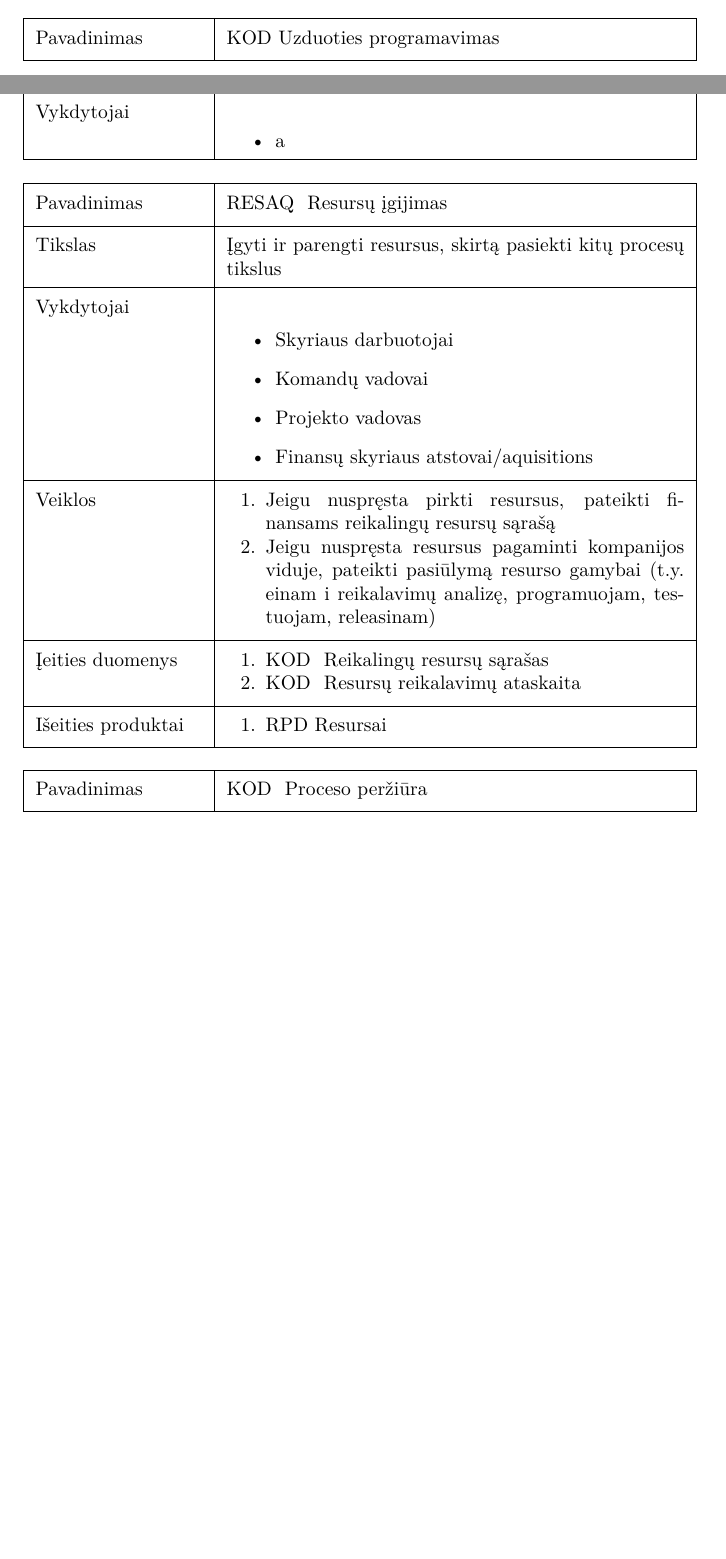
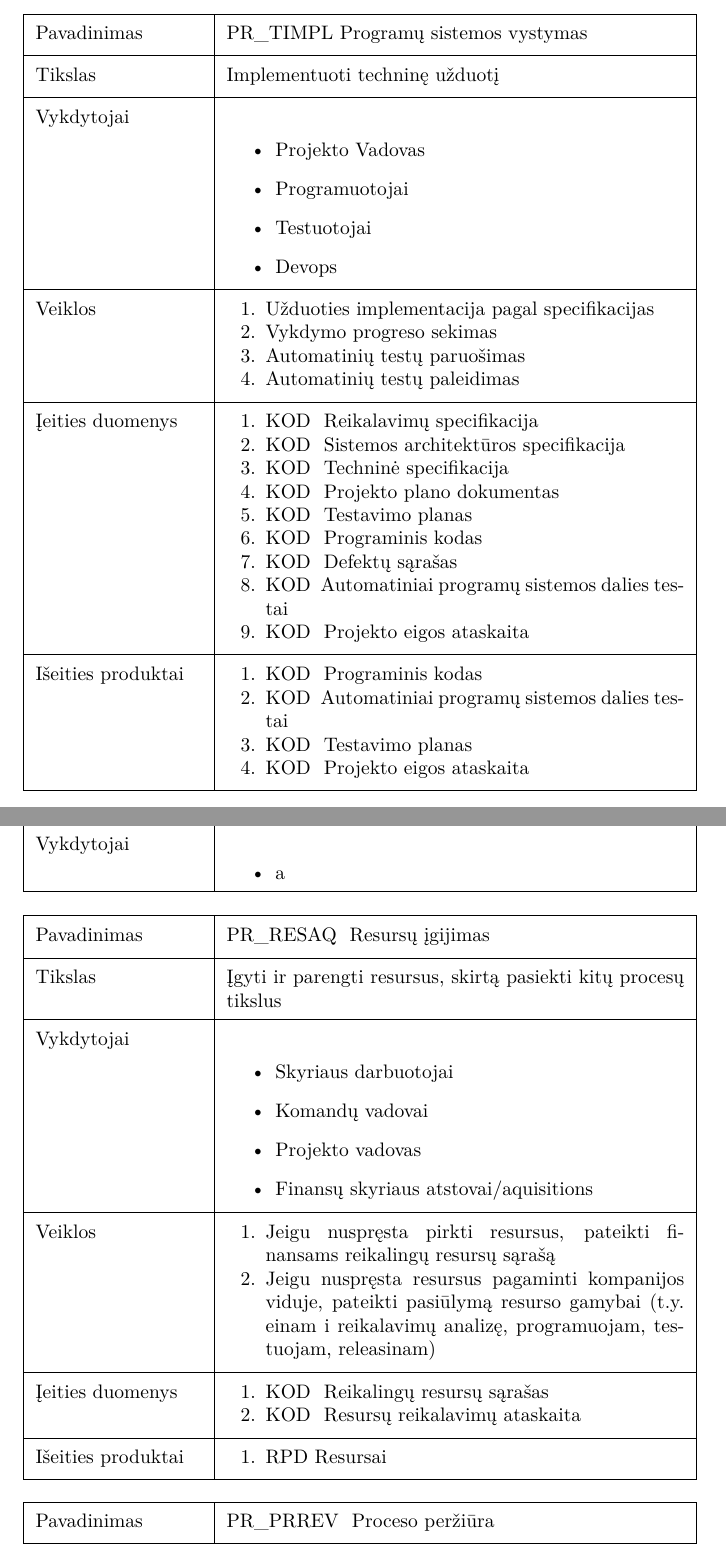
Before and after one commit to CD10h/psip23, a LaTeX document (psip_laboras.tex, which reads procesai.helpers.tex, procesai.iter.tex): two parts of pages 5 and 10 of 11 before the commit and two parts of pages 6 and 11 of 12 after it, joined at a grey line, cut at the place of the change, the shorter picture padded with empty space. Compiled offline with XeLaTeX.

Commit message:
suvienodinau procesu kodus

```diff
--- a/procesai.helpers.tex
+++ b/procesai.helpers.tex
@@ -2,7 +2,7 @@
 
 \begin{procesas}
 
-	\pavadinimas{RESAQ}{ Resursų įgijimas }
+	\pavadinimas{PR\_RESAQ}{ Resursų įgijimas }
 
 	\tikslas{Įgyti ir parengti resursus, skirtą pasiekti kitų procesų tikslus}
 
@@ -27,7 +27,7 @@
 
 \begin{procesas}
 
-	\pavadinimas{KOD}{ Proceso peržiūra}
+	\pavadinimas{PR\_PRREV}{ Proceso peržiūra}
 
 \end{procesas}
 
--- a/procesai.iter.tex
+++ b/procesai.iter.tex
@@ -18,9 +18,40 @@
 
 \begin{procesas}
 
-	\pavadinimas{KOD}{Uzduoties programavimas}
+	\pavadinimas{PR\_TIMPL}{Programų sistemos vystymas}
 
+	\tikslas{Implementuoti techninę užduotį}
+	\vykdytojai{
+		\item Projekto Vadovas
+		\item Programuotojai
+		\item Testuotojai
+		\item Devops }
+	\veiklos{
+		\item Užduoties implementacija pagal specifikacijas
+		\item Vykdymo progreso sekimas
+		\item Automatinių testų paruošimas
+		\item Automatinių testų paleidimas
+	}
+	\ieitys{
+		\ieitis{KOD}{ Reikalavimų specifikacija}
+		\ieitis{KOD}{ Sistemos architektūros specifikacija}
+		\ieitis{KOD}{ Techninė specifikacija}
+		\ieitis{KOD}{ Projekto plano dokumentas}
+		\ieitis{KOD}{ Testavimo planas}
+		\ieitis{KOD}{ Programinis kodas}
+		\ieitis{KOD}{ Defektų sąrašas}
+		\ieitis{KOD}{ Automatiniai programų sistemos dalies testai}
+		\ieitis{KOD}{ Projekto eigos ataskaita}
+	}
+	\isvestys{
+		\isvestis{KOD}{ Programinis kodas}
+		\isvestis{KOD}{ Automatiniai programų sistemos dalies testai}
+		\isvestis{KOD}{ Testavimo planas}
+		\isvestis{KOD}{ Projekto eigos ataskaita}
+	}
 \end{procesas}
+
+
 
 \begin{procesas}
 
```
Also changed, not shown: procesai.post.iter.tex (+4 -4 lines), procesai.pre.iter.tex (+2 -2 lines), psip_laboras.pdf, procesai.iter.tex (10 more changed lines).
